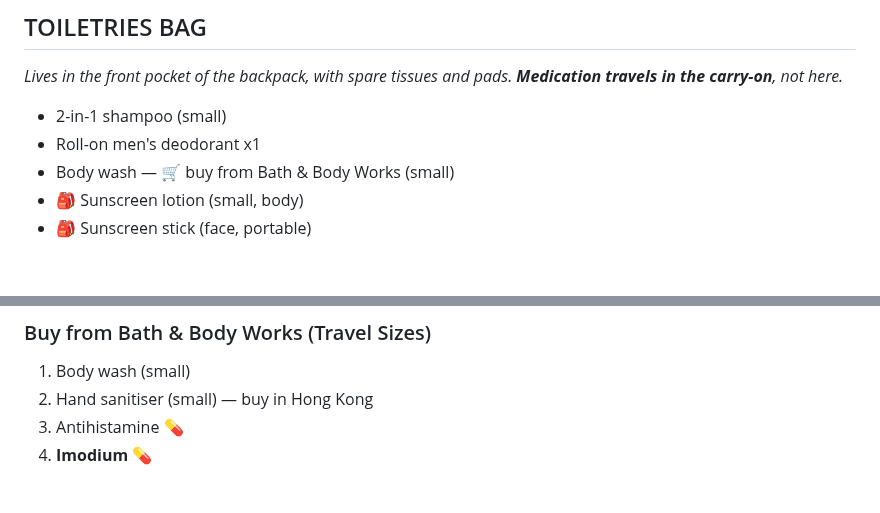
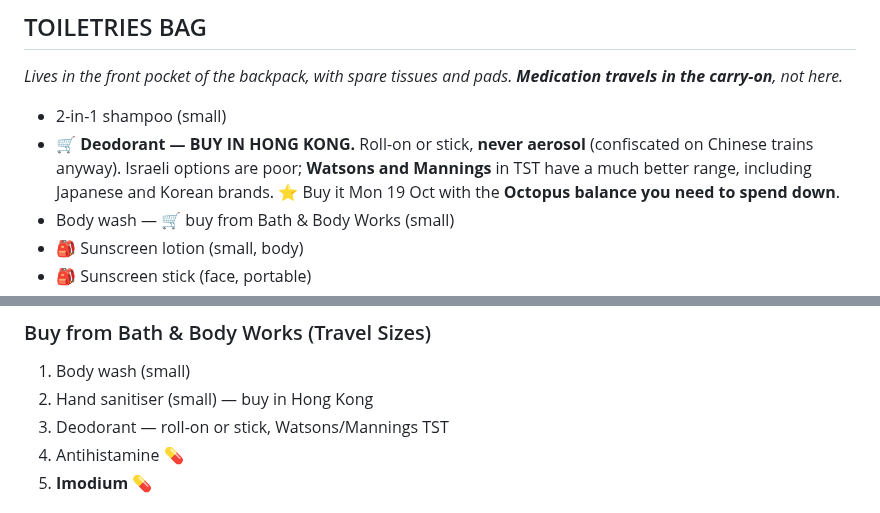
Before and after one commit to galexv400-ctrl/alex-travel-china, a Markdown page: travel/china-2026/packing-list.md, 2 parts joined by grey strips. GitHub-like rendering; blank space fills up the shorter version.

Commit message:
Buy deodorant in Hong Kong, not Israel

```diff
--- a/travel/china-2026/packing-list.md
+++ b/travel/china-2026/packing-list.md
@@ -244,7 +244,7 @@
 *Lives in the front pocket of the backpack, with spare tissues and pads. **Medication travels in the carry-on**, not here.*
 
 - 2-in-1 shampoo (small)
-- Roll-on men's deodorant x1
+- 🛒 **Deodorant — BUY IN HONG KONG.** Roll-on or stick, **never aerosol** (confiscated on Chinese trains anyway). Israeli options are poor; **Watsons and Mannings** in TST have a much better range, including Japanese and Korean brands. ⭐ Buy it Mon 19 Oct with the **Octopus balance you need to spend down**.
 - Body wash — 🛒 buy from Bath & Body Works (small)
 - 🎒 Sunscreen lotion (small, body)
 - 🎒 Sunscreen stick (face, portable)
@@ -435,6 +435,7 @@ Flights, hotels, the tour, insurance, the eSIM, the Big Bus and the massage are
 ### Buy from Bath & Body Works (Travel Sizes)
 1. Body wash (small)
 2. Hand sanitiser (small) — buy in Hong Kong
+3. Deodorant — roll-on or stick, Watsons/Mannings TST
 3. Antihistamine 💊
 4. **Imodium** 💊
 
```
Also changed, not shown: travel/china-2026/hong-kong-itinerary.md (+1 -0 lines).
